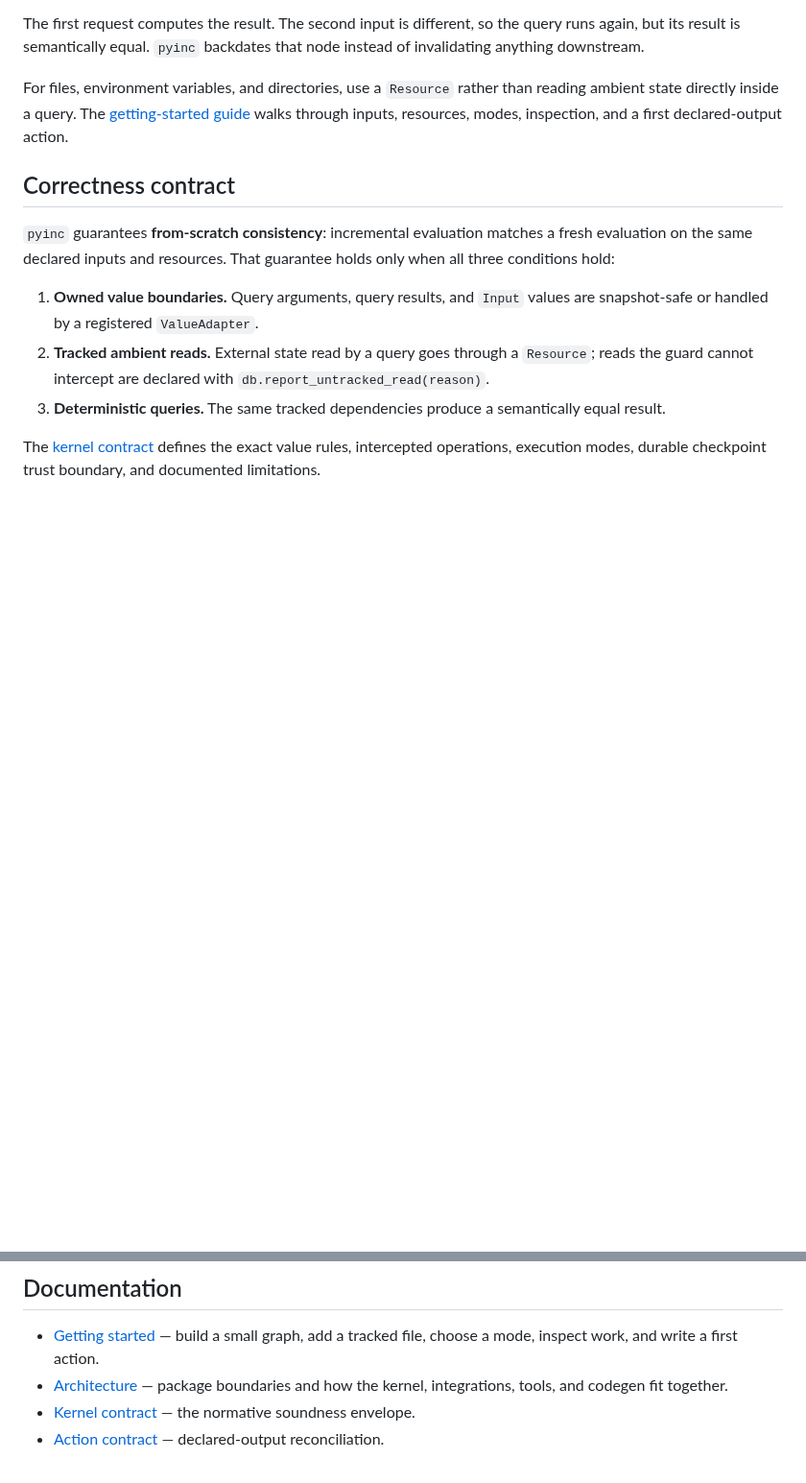
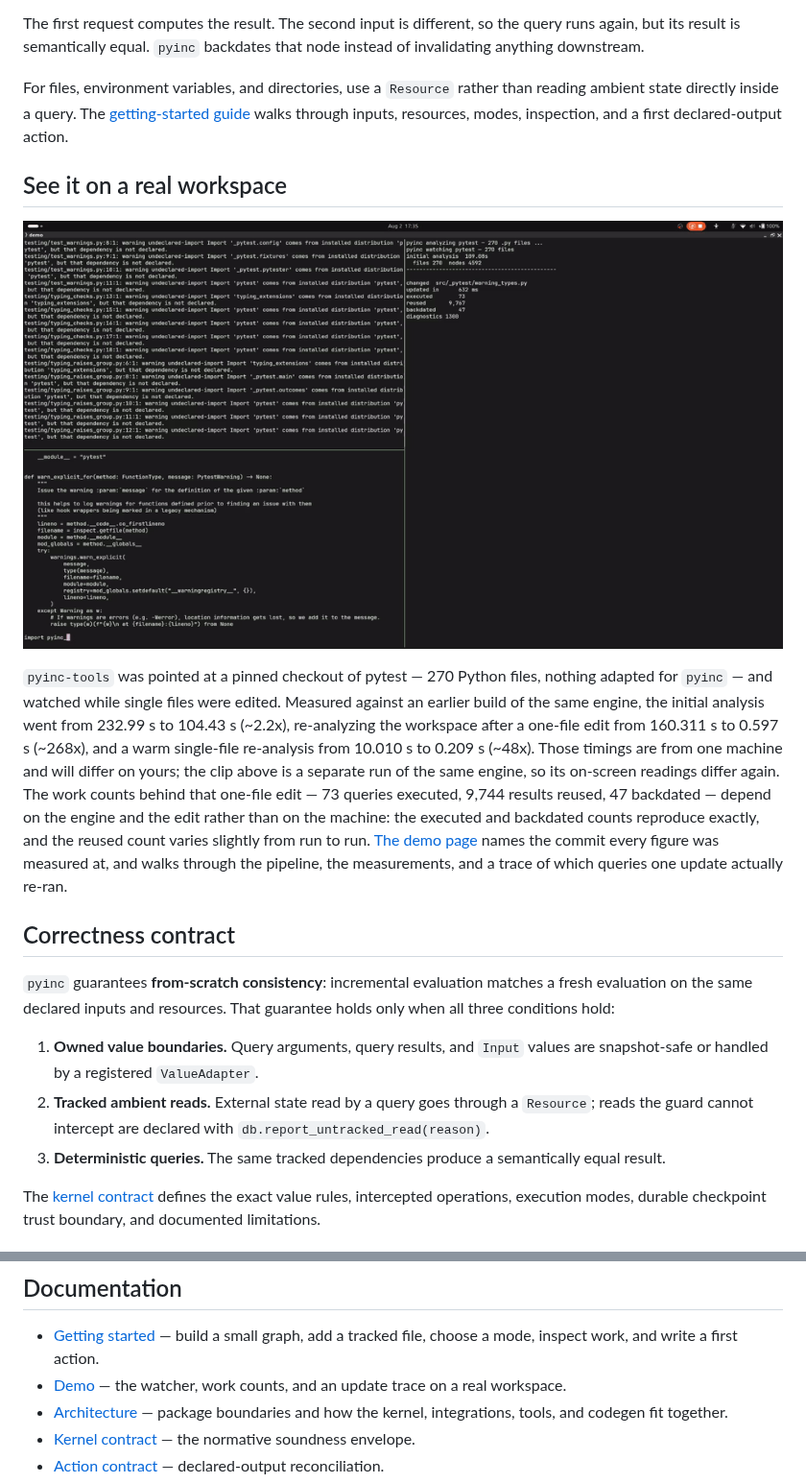
Before and after one commit to Brumbelow/pyinc, a Markdown page: README.md, 2 parts joined by grey strips. Shown at 96% size. Drawn GitHub-style; pictures changed too: docs/assets/demo.gif (added); blank space fills up the shorter version.

```diff
--- a/README.md
+++ b/README.md
@@ -51,6 +51,25 @@ than reading ambient state directly inside a query. The
 walks through inputs, resources, modes, inspection, and a first declared-output
 action.
 
+## See it on a real workspace
+
+![Editing pytest under pyinc's watcher](https://raw.githubusercontent.com/Brumbelow/pyinc/main/docs/assets/demo.gif)
+
+`pyinc-tools` was pointed at a pinned checkout of pytest — 270 Python files,
+nothing adapted for `pyinc` — and watched while single files were edited.
+Measured against an earlier build of the same engine, the initial analysis went
+from 232.99 s to 104.43 s (~2.2x), re-analyzing the workspace after a one-file
+edit from 160.311 s to 0.597 s (~268x), and a warm single-file re-analysis from
+10.010 s to 0.209 s (~48x). Those timings are from one machine and will differ
+on yours; the clip above is a separate run of the same engine, so its on-screen
+readings differ again. The work counts behind that one-file edit — 73 queries
+executed, 9,744 results reused, 47 backdated — depend on the engine and the edit
+rather than on the machine: the executed and backdated counts reproduce exactly,
+and the reused count varies slightly from run to run.
+[The demo page](https://github.com/Brumbelow/pyinc/blob/main/docs/demo.md)
+names the commit every figure was measured at, and walks through the pipeline,
+the measurements, and a trace of which queries one update actually re-ran.
+
 ## Correctness contract
 
 `pyinc` guarantees **from-scratch consistency**: incremental evaluation matches
@@ -89,6 +108,7 @@ tamper repair, orphan cleanup, and dry-run planning. See the
 ## Documentation
 
 - [Getting started](https://github.com/Brumbelow/pyinc/blob/main/docs/getting-started.md) — build a small graph, add a tracked file, choose a mode, inspect work, and write a first action.
+- [Demo](https://github.com/Brumbelow/pyinc/blob/main/docs/demo.md) — the watcher, work counts, and an update trace on a real workspace.
 - [Architecture](https://github.com/Brumbelow/pyinc/blob/main/docs/architecture.md) — package boundaries and how the kernel, integrations, tools, and codegen fit together.
 - [Kernel contract](https://github.com/Brumbelow/pyinc/blob/main/docs/kernel-contract.md) — the normative soundness envelope.
 - [Action contract](https://github.com/Brumbelow/pyinc/blob/main/docs/action-contract.md) — declared-output reconciliation.
```
Also changed, not shown: docs/README.md (+1 -0 lines), docs/demo.md (added, +266 -0 lines), 1 other file.
